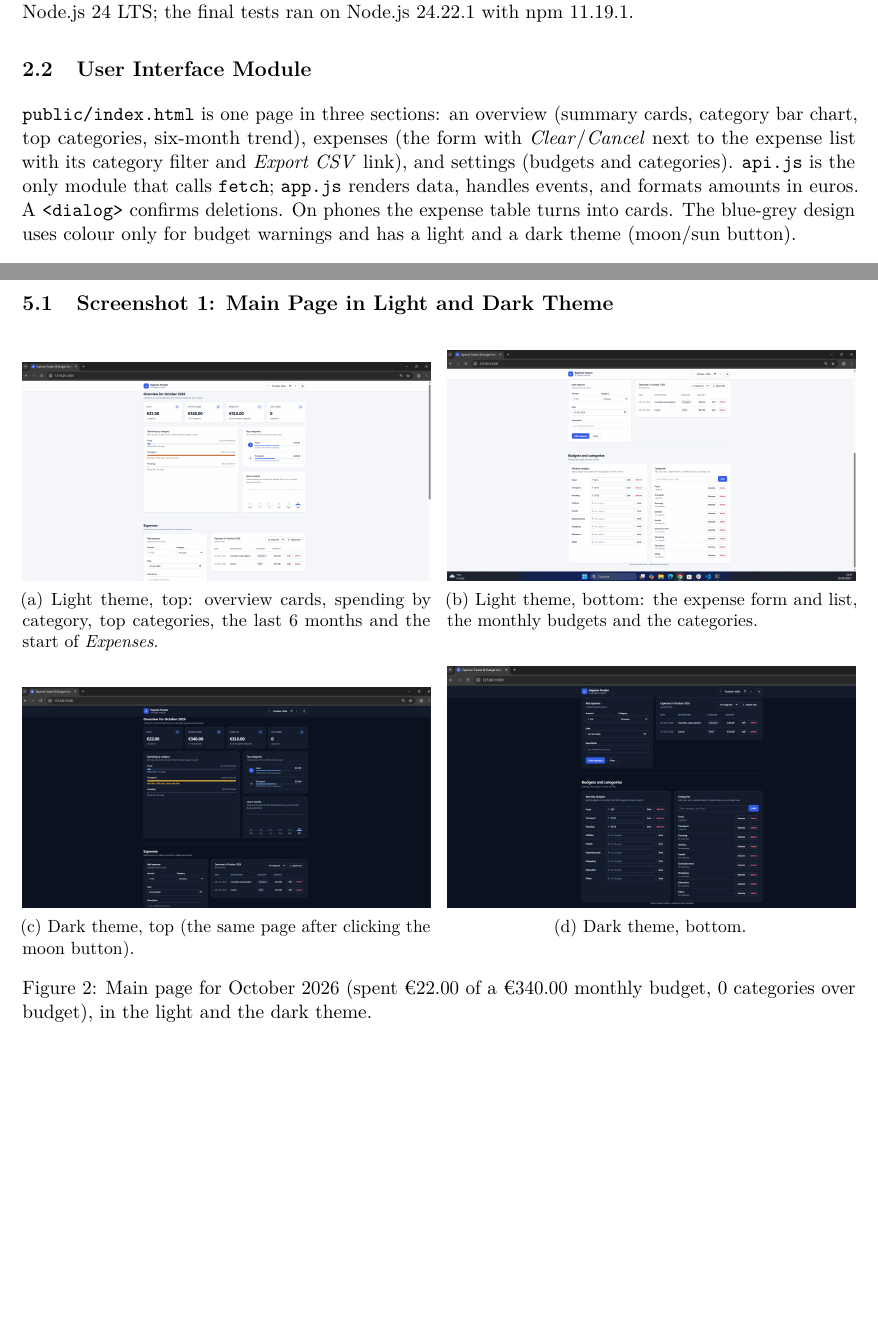
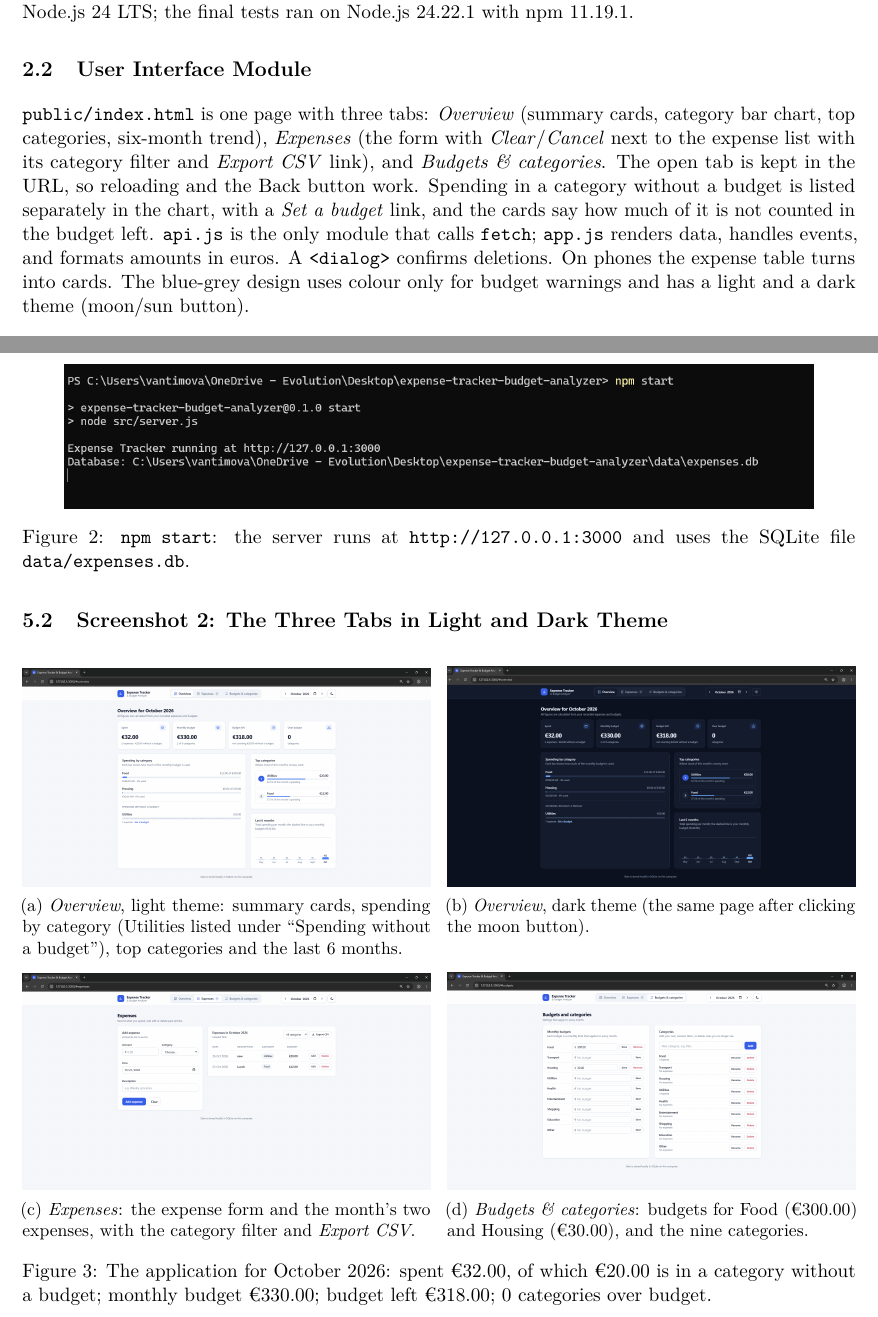
Before and after one commit to valentinaAnt/expense-tracker-budget-analyzer, a LaTeX document (report/main.tex): two parts of pages 4 and 10 of 11, joined at a grey line, cut so that both start at the same text, the shorter picture padded with empty space. Compiled offline with pdfLaTeX.

Commit message:
minor changes

```diff
--- a/report/main.tex
+++ b/report/main.tex
@@ -215,11 +215,15 @@ Node.js 24.22.1 with npm 11.19.1.
 
 \subsection{User Interface Module}
 
-\texttt{public/index.html} is one page in three sections: an overview
+\texttt{public/index.html} is one page with three tabs: \emph{Overview}
 (summary cards, category bar chart, top categories, six-month trend),
-expenses (the form with \emph{Clear}/\emph{Cancel} next to the expense
-list with its category filter and \emph{Export CSV} link), and settings
-(budgets and categories). \texttt{api.js} is the only module that calls
+\emph{Expenses} (the form with \emph{Clear}/\emph{Cancel} next to the
+expense list with its category filter and \emph{Export CSV} link), and
+\emph{Budgets \& categories}. The open tab is kept in the URL, so reloading
+and the Back button work. Spending in a category without a budget is
+listed separately in the chart, with a \emph{Set a budget} link, and the
+cards say how much of it is not counted in the budget left.
+\texttt{api.js} is the only module that calls
 \texttt{fetch}; \texttt{app.js} renders data, handles events, and formats
 amounts in euros. A \texttt{<dialog>} confirms deletions. On phones the
 expense table turns into cards. The blue-grey design uses colour only for
@@ -573,44 +577,58 @@ have since been built.)
 The following screenshots were taken from the running application and
 the test suite on the student's computer.
 
-\subsection{Screenshot 1: Main Page in Light and Dark Theme}
+\subsection{Screenshot 1: Starting the Server}
+
+\begin{figure}[H]
+    \centering
+    \includegraphics[width=0.9\textwidth]{npm-start.png}
+    \caption{\texttt{npm start}: the server runs at
+    \texttt{http://127.0.0.1:3000} and uses the SQLite file
+    \texttt{data/expenses.db}.}
+    \label{fig:start}
+\end{figure}
+
+\subsection{Screenshot 2: The Three Tabs in Light and Dark Theme}
 
 \begin{figure}[H]
     \centering
     \begin{subfigure}[t]{0.49\textwidth}
         \centering
-        \includegraphics[width=\linewidth]{main-light-1.png}
-        \caption{Light theme, top: overview cards, spending by category,
-        top categories, the last 6 months and the start of
-        \emph{Expenses}.}
-        \label{fig:main-light-1}
+        \includegraphics[width=\linewidth]{light-1.png}
+        \caption{\emph{Overview}, light theme: summary cards, spending by
+        category (Utilities listed under ``Spending without a budget''),
+        top categories and the last 6 months.}
+        \label{fig:light-1}
     \end{subfigure}\hfill
     \begin{subfigure}[t]{0.49\textwidth}
         \centering
-        \includegraphics[width=\linewidth]{main-light-2.png}
-        \caption{Light theme, bottom: the expense form and list, the
-        monthly budgets and the categories.}
-        \label{fig:main-light-2}
+        \includegraphics[width=\linewidth]{dark-1.png}
+        \caption{\emph{Overview}, dark theme (the same page after clicking
+        the moon button).}
+        \label{fig:dark-1}
     \end{subfigure}
 
     \medskip
 
     \begin{subfigure}[t]{0.49\textwidth}
         \centering
-        \includegraphics[width=\linewidth]{main-dark-1.png}
-        \caption{Dark theme, top (the same page after clicking the moon
-        button).}
-        \label{fig:main-dark-1}
+        \includegraphics[width=\linewidth]{light-2.png}
+        \caption{\emph{Expenses}: the expense form and the month's two
+        expenses, with the category filter and \emph{Export CSV}.}
+        \label{fig:light-2}
     \end{subfigure}\hfill
     \begin{subfigure}[t]{0.49\textwidth}
         \centering
-        \includegraphics[width=\linewidth]{main-dark-2.png}
-        \caption{Dark theme, bottom.}
-        \label{fig:main-dark-2}
+        \includegraphics[width=\linewidth]{light-3.png}
+        \caption{\emph{Budgets \& categories}: budgets for Food
+        (\texteuro300.00) and Housing (\texteuro30.00), and the nine
+        categories.}
+        \label{fig:light-3}
     \end{subfigure}
-    \caption{Main page for October 2026 (spent \texteuro22.00 of a
-    \texteuro340.00 monthly budget, 0 categories over budget), in the
-    light and the dark theme.}
+    \caption{The application for October 2026: spent \texteuro32.00, of
+    which \texteuro20.00 is in a category without a budget; monthly budget
+    \texteuro330.00; budget left \texteuro318.00; 0 categories over
+    budget.}
     \label{fig:dashboard}
 \end{figure}
 
```
Also changed, not shown: docs/development-log.md (+44 -0 lines), AI_Assisted_Development.pdf (deleted), README.md, report/dark-1.png (added), report/light-1.png (added), report/light-2.png (added), report/light-3.png (added), report/main-dark-1.png (deleted), report/main-dark-2.png (deleted), report/main-light-1.png (deleted), report/main-light-2.png (deleted), report/npm-start.png (added), report/tests.png, report/main.tex (2 more changed lines).
